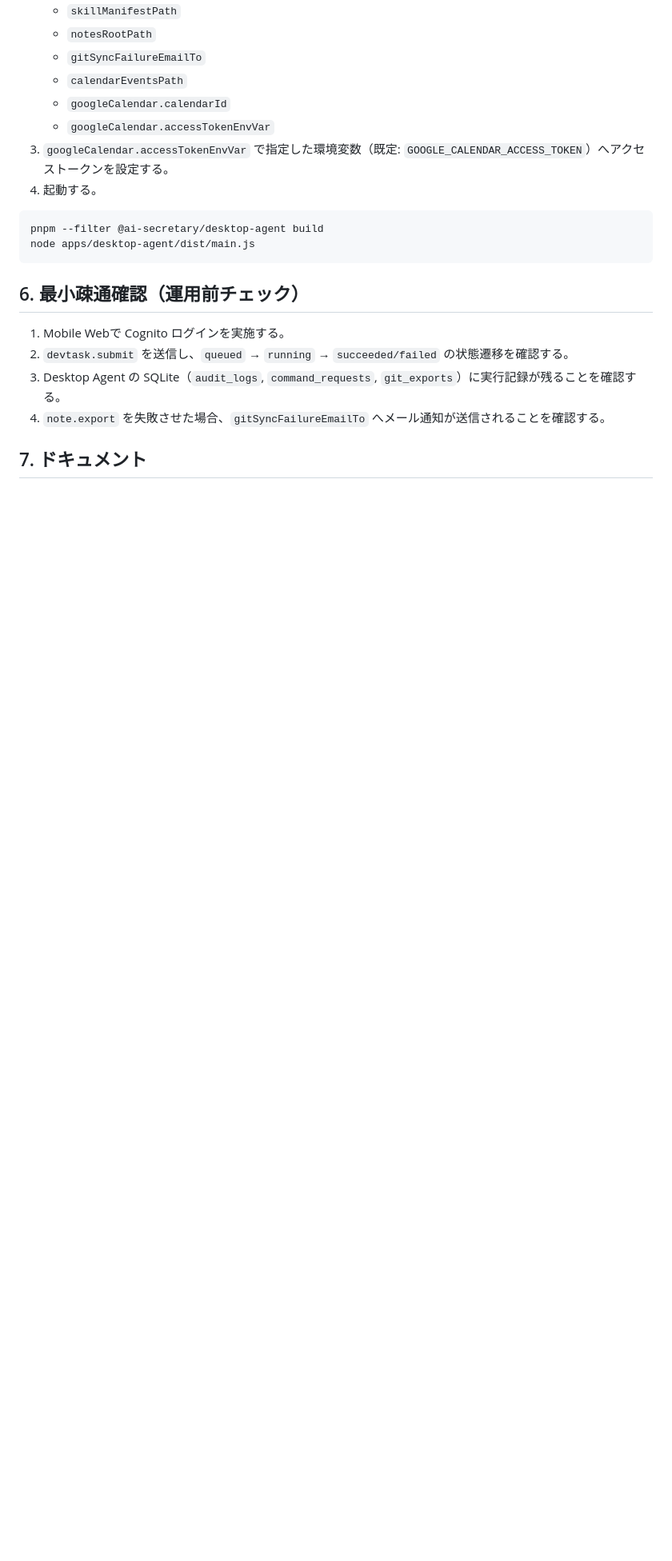
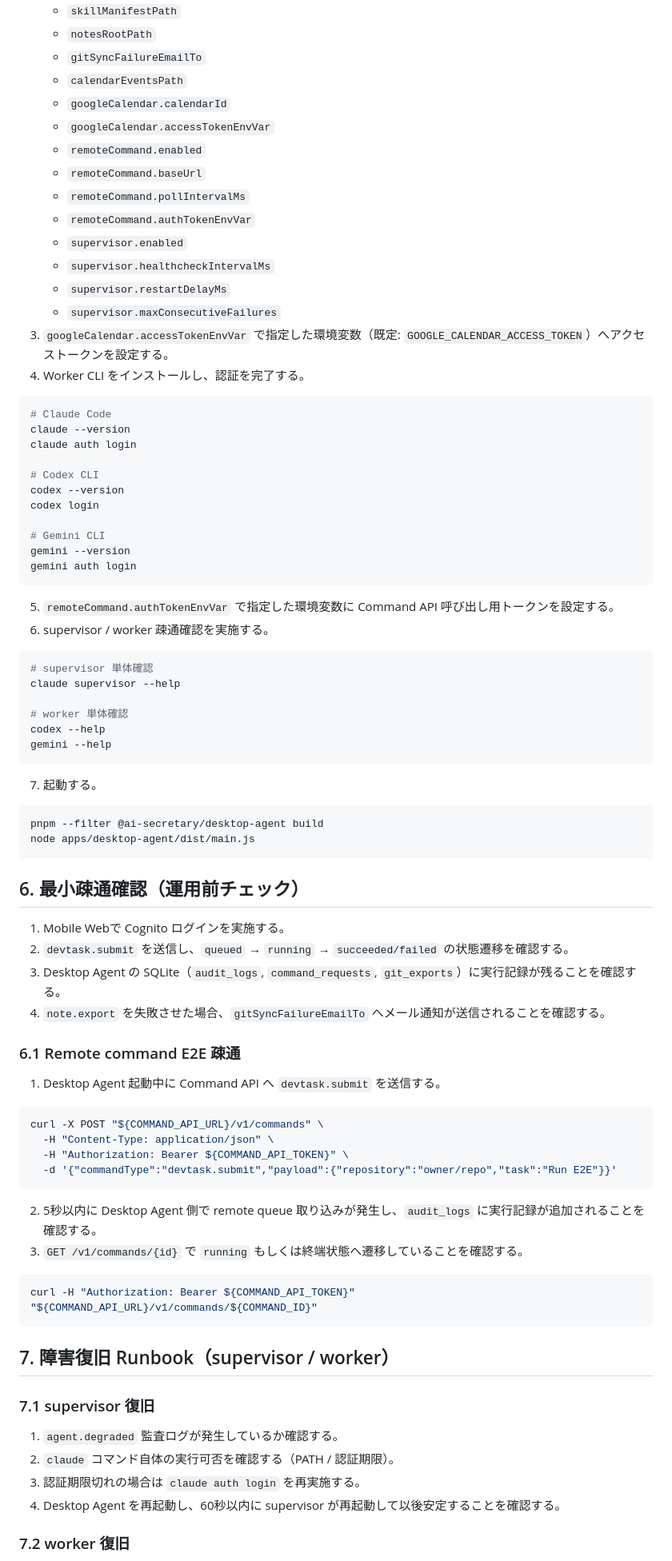
Before and after one commit to Soiya-kun/AI-secretary, a Markdown page: README.md, the part around one of its changes. Shown at 80% size. Drawn GitHub-style; blank space fills up the shorter version.

Commit message:
Add operational README for CLI auth, E2E checks, and recovery runbook

````diff
--- a/README.md
+++ b/README.md
@@ -88,8 +88,43 @@ pnpm --filter @ai-secretary/mobile-web build
    - `calendarEventsPath`
    - `googleCalendar.calendarId`
    - `googleCalendar.accessTokenEnvVar`
+   - `remoteCommand.enabled`
+   - `remoteCommand.baseUrl`
+   - `remoteCommand.pollIntervalMs`
+   - `remoteCommand.authTokenEnvVar`
+   - `supervisor.enabled`
+   - `supervisor.healthcheckIntervalMs`
+   - `supervisor.restartDelayMs`
+   - `supervisor.maxConsecutiveFailures`
 3. `googleCalendar.accessTokenEnvVar` で指定した環境変数（既定: `GOOGLE_CALENDAR_ACCESS_TOKEN`）へアクセストークンを設定する。
-4. 起動する。
+4. Worker CLI をインストールし、認証を完了する。
+
+```bash
+# Claude Code
+claude --version
+claude auth login
+
+# Codex CLI
+codex --version
+codex login
+
+# Gemini CLI
+gemini --version
+gemini auth login
+```
+
+5. `remoteCommand.authTokenEnvVar` で指定した環境変数に Command API 呼び出し用トークンを設定する。
+6. supervisor / worker 疎通確認を実施する。
+
+```bash
+# supervisor 単体確認
+claude supervisor --help
+
+# worker 単体確認
+codex --help
+gemini --help
+```
+7. 起動する。
 
 ```bash
 pnpm --filter @ai-secretary/desktop-agent build
@@ -103,4 +138,32 @@ node apps/desktop-agent/dist/main.js
 3. Desktop Agent の SQLite（`audit_logs`, `command_requests`, `git_exports`）に実行記録が残ることを確認する。
 4. `note.export` を失敗させた場合、`gitSyncFailureEmailTo` へメール通知が送信されることを確認する。
 
-## 7. ドキュメント
+### 6.1 Remote command E2E 疎通
+
+1. Desktop Agent 起動中に Command API へ `devtask.submit` を送信する。
+
+```bash
+curl -X POST "${COMMAND_API_URL}/v1/commands" \
+  -H "Content-Type: application/json" \
+  -H "Authorization: Bearer ${COMMAND_API_TOKEN}" \
+  -d '{"commandType":"devtask.submit","payload":{"repository":"owner/repo","task":"Run E2E"}}'
+```
+
+2. 5秒以内に Desktop Agent 側で remote queue 取り込みが発生し、`audit_logs` に実行記録が追加されることを確認する。
+3. `GET /v1/commands/{id}` で `running` もしくは終端状態へ遷移していることを確認する。
+
+```bash
+curl -H "Authorization: Bearer ${COMMAND_API_TOKEN}" "${COMMAND_API_URL}/v1/commands/${COMMAND_ID}"
+```
+
+## 7. 障害復旧 Runbook（supervisor / worker）
+
+### 7.1 supervisor 復旧
+
+1. `agent.degraded` 監査ログが発生しているか確認する。
+2. `claude` コマンド自体の実行可否を確認する（PATH / 認証期限）。
+3. 認証期限切れの場合は `claude auth login` を再実施する。
+4. Desktop Agent を再起動し、60秒以内に supervisor が再起動して以後安定することを確認する。
+
+### 7.2 worker 復旧
+
````
Also changed, not shown: other parts of README.md (+6 -0 lines), docs/context-notes-ja.md (+5 -0 lines), docs/implementation-todo-ja.md (+4 -4 lines).
